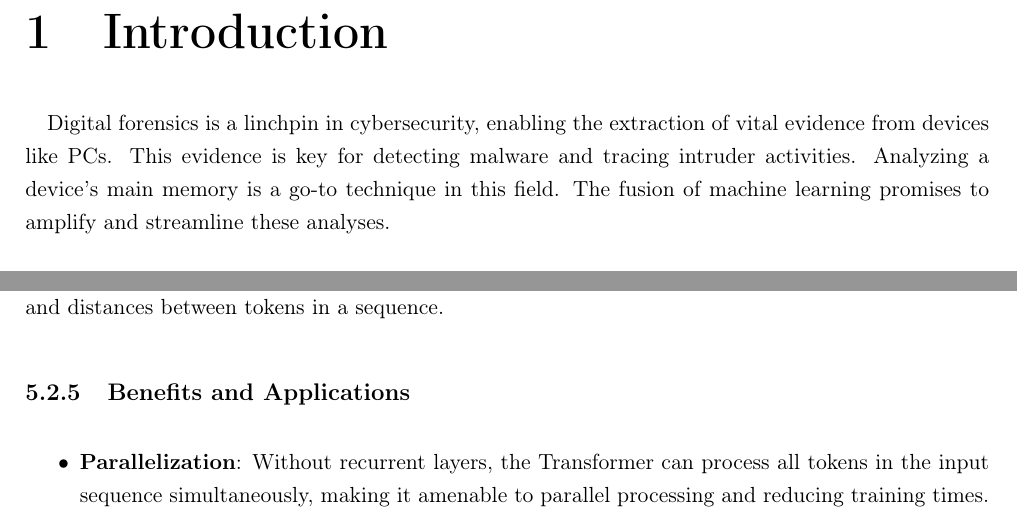
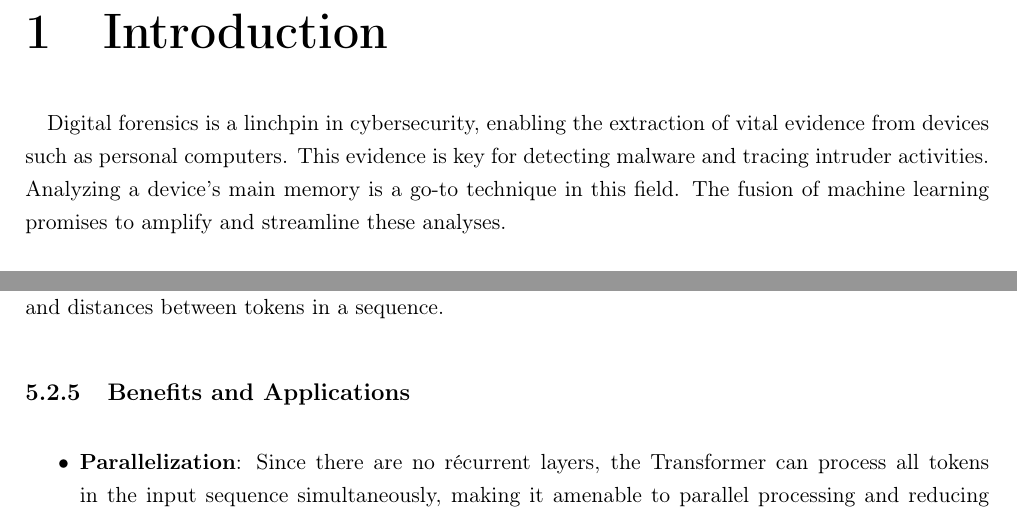
Before and after one commit to passau-masterarbeit-2023/masterarbeit-report-clement, a LaTeX thesis (report/main.tex, which reads report/tex/chapters/background.tex, report/tex/chapters/introduction.tex): two parts of pages 11 and 26 of 165, joined at a grey line, cut so that both start at the same text. Compiled offline with pdfLaTeX.

Commit message:
some minor changement

```diff
--- a/report/tex/chapters/background.tex
+++ b/report/tex/chapters/background.tex
@@ -284,7 +284,7 @@
         \subsection{Benefits and Applications}
 
             \begin{itemize}
-                \item \textbf{Parallelization}: Without recurrent layers, the Transformer can process all tokens in the input sequence simultaneously, making it amenable to parallel processing and reducing training times.
+                \item \textbf{Parallelization}: Since there are no récurrent layers, the Transformer can process all tokens in the input sequence simultaneously, making it amenable to parallel processing and reducing training times.
                 \item \textbf{Long-range Dependencies}: The self-attention mechanism can, in theory, relate distant words in a sequence, capturing long-term dependencies without relying on the sequence's length.
                 \item \textbf{Flexibility}: The architecture is not inherently sequential, making it adaptable to a variety of tasks beyond NLP.
             \end{itemize}
--- a/report/tex/chapters/introduction.tex
+++ b/report/tex/chapters/introduction.tex
@@ -15,7 +15,7 @@ General Requirements to the thesis:
 \end{comment}
 
 
-\paragraph*{}Digital forensics is a linchpin in cybersecurity, enabling the extraction of vital evidence from devices like PCs. This evidence is key for detecting malware and tracing intruder activities. Analyzing a device's main memory is a go-to technique in this field. The fusion of machine learning promises to amplify and streamline these analyses.
+\paragraph*{}Digital forensics is a linchpin in cybersecurity, enabling the extraction of vital evidence from devices such as personal computers. This evidence is key for detecting malware and tracing intruder activities. Analyzing a device's main memory is a go-to technique in this field. The fusion of machine learning promises to amplify and streamline these analyses.
 
 \paragraph*{}With the rising need for encrypted communication, \acrfull{ssh} protocols are now commonplace. However, these security-focused channels can inadvertently shield malicious actions, posing challenges to standard investigative approaches. Cutting-edge research offers solutions. The work in \citetitle*{fellicious_smartkex_2022}~\cite*{fellicious_smartkex_2022} highlights how machine learning can boost the extraction of session keys from OpenSSH memory images. In a complementary vein, \citetitle*{sentanoe_sshkex_2022}~\cite*{sentanoe_sshkex_2022} showcases the power of \acrfull{vmi} for direct SSH key extraction.
 
```
Also changed, not shown: report/tex/chapters/related_work.tex (+0 -5 lines), report/tex/chapters/introduction.tex (2 more changed lines).
